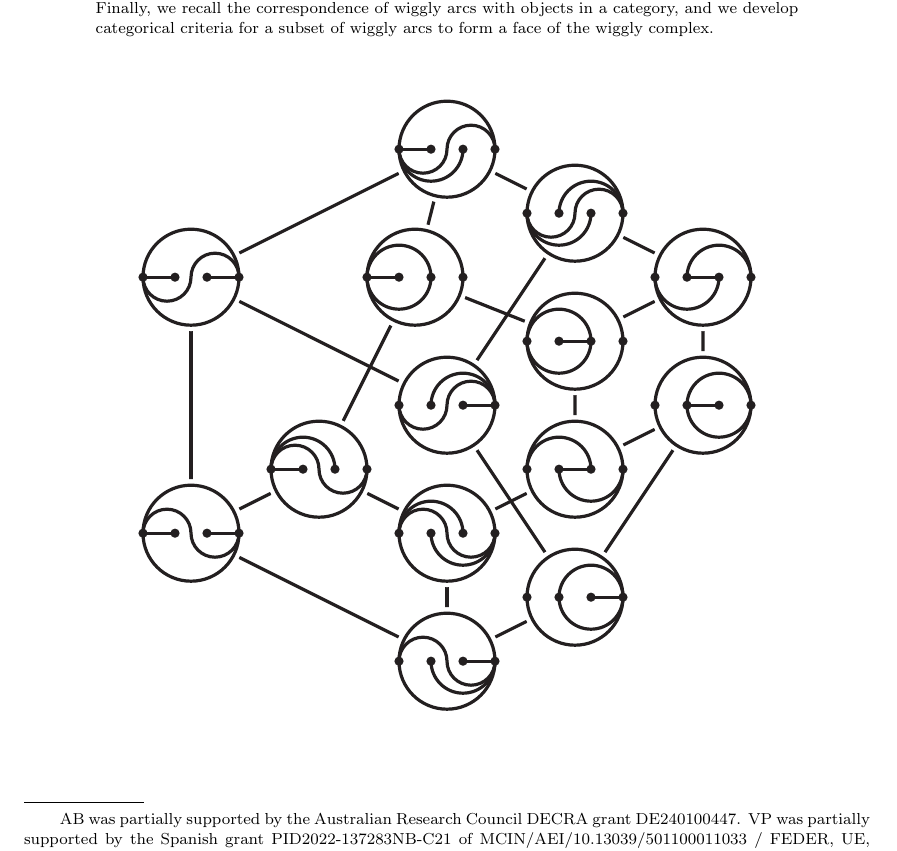
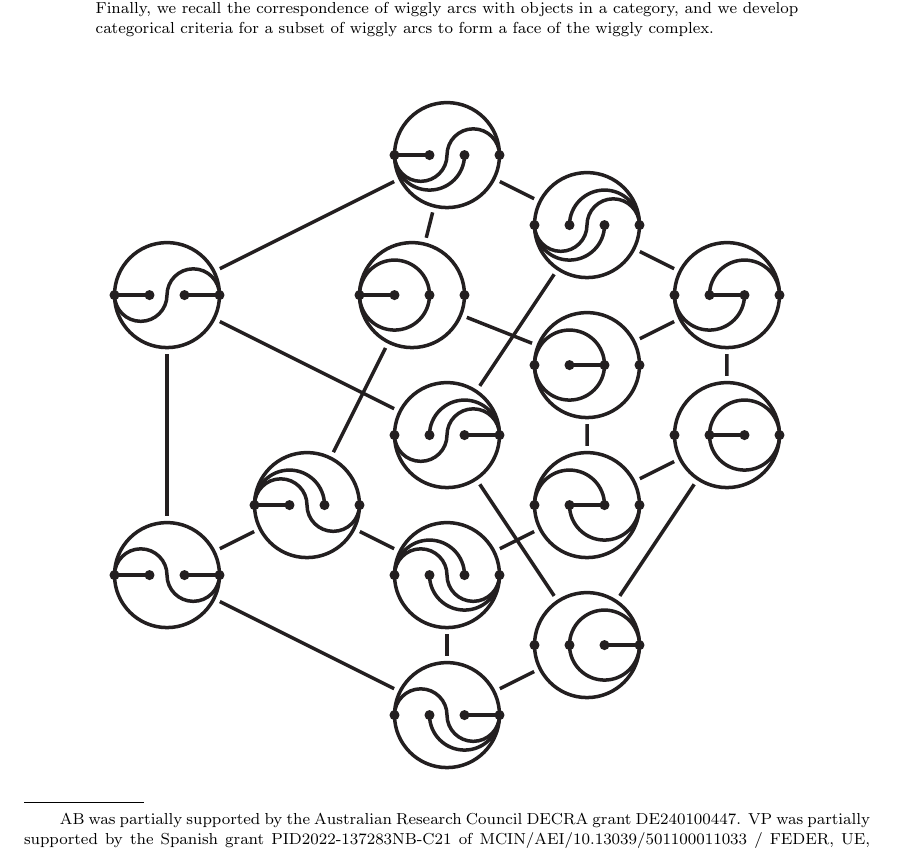
Before and after one commit to vpilaud/wiggly, a LaTeX paper (draft/wigglyhedra.tex): part of page 1 of 35, cut so that both start at the same text. Compiled offline with pdfLaTeX.

Commit message:
maximise front page picture size

```diff
--- a/draft/wigglyhedra.tex
+++ b/draft/wigglyhedra.tex
@@ -185,7 +185,7 @@
 
 \maketitle
 
-\centerline{\includegraphics[scale=1.6]{wigglyFlipGraph}}
+\centerline{\includegraphics[scale=1.75]{wigglyFlipGraph}}
 
 \tableofcontents
 
```
